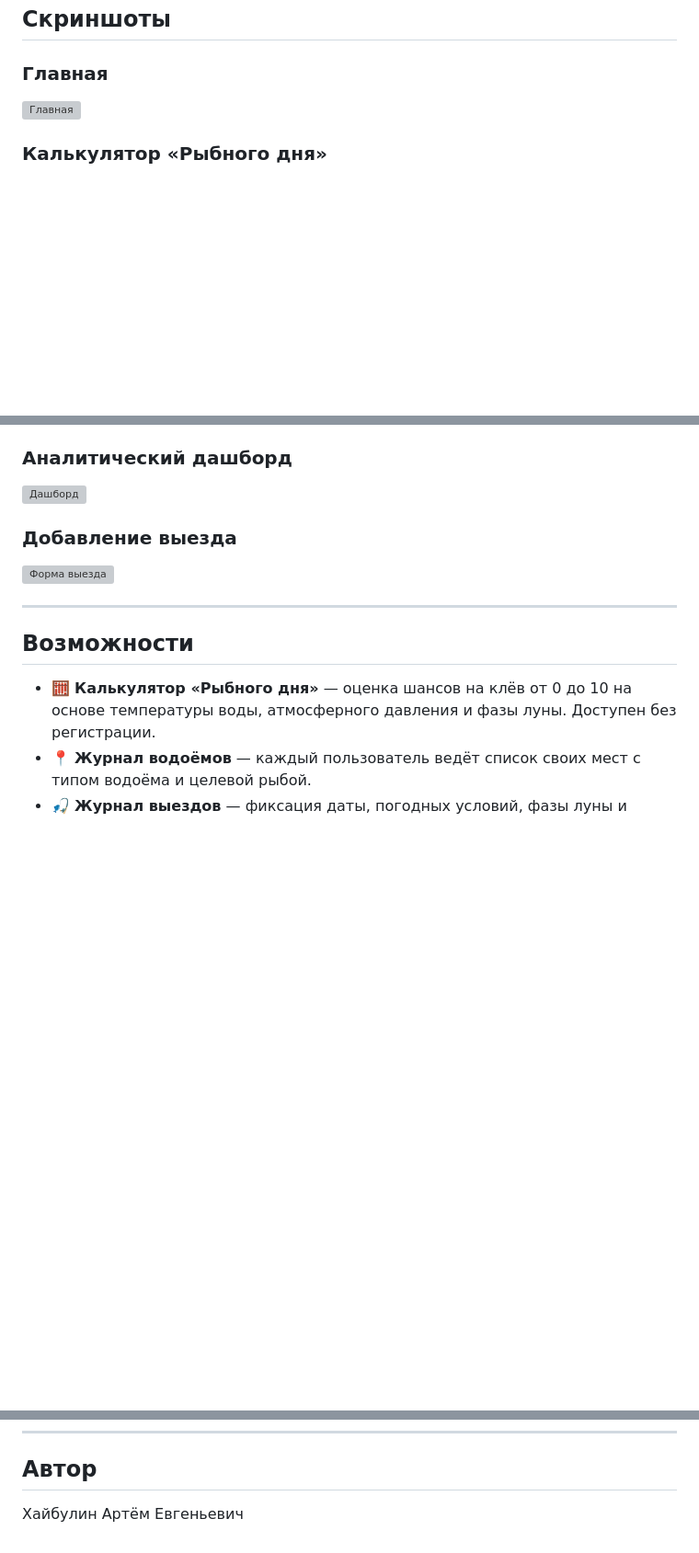
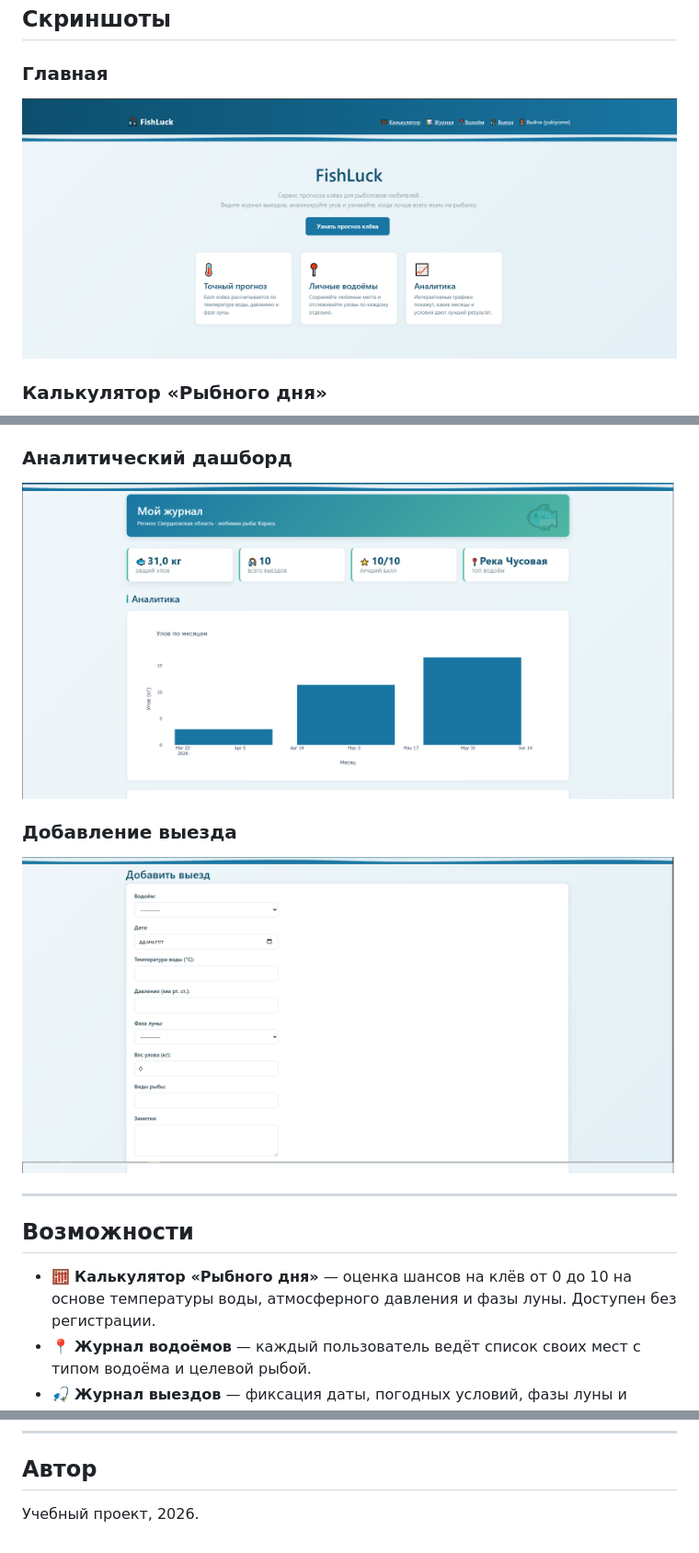
Before and after one commit to yukiiyome/Fishluck, a Markdown page: README.md, 3 parts joined by grey strips. Shown at 92% size. GitHub-like rendering; blank space fills up the shorter version; grey boxes are pictures that could not be loaded.

Commit message:
Add screenshots section to README

```diff
--- a/README.md
+++ b/README.md
@@ -9,16 +9,16 @@
 ## Скриншоты
 
 ### Главная
-![Главная](screenshots/home.png)
+![Главная](screenshots/mainscreen.png)
 
 ### Калькулятор «Рыбного дня»
 ![Калькулятор](screenshots/calculator.png)
 
 ### Аналитический дашборд
-![Дашборд](screenshots/dashboard.png)
+![Дашборд](screenshots/stat.png)
 
 ### Добавление выезда
-![Форма выезда](screenshots/trip-form.png)
+![Форма выезда](screenshots/form.png)
 
 ---
 
@@ -116,4 +116,5 @@ python manage.py runserver
 ---
 
 ## Автор
-Хайбулин Артём Евгеньевич
+
+Учебный проект, 2026.
```
